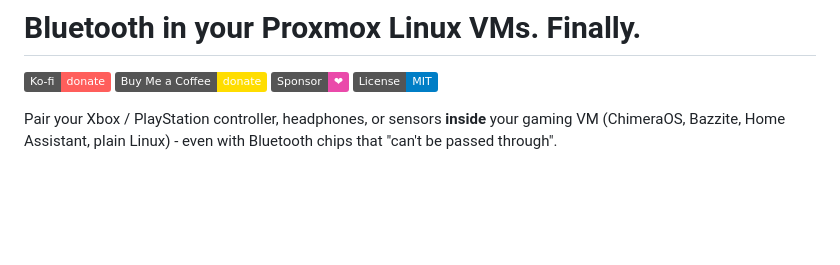
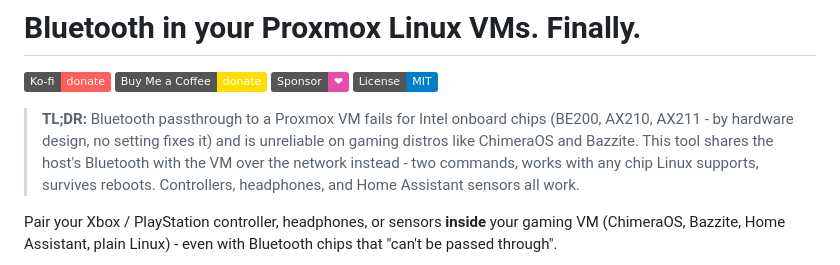
Before and after one commit to lucid-fabrics/proxmox-bluetooth, a Markdown page: README.md, the part around one of its changes. GitHub-like rendering; badges without logos; blank space fills up the shorter version.

```diff
--- a/README.md
+++ b/README.md
@@ -4,6 +4,12 @@
 [![Buy Me a Coffee](https://img.shields.io/badge/Buy%20Me%20a%20Coffee-donate-FFDD00?logo=buymeacoffee&logoColor=black)](https://buymeacoffee.com/lucidfabrics)
 [![GitHub Sponsors](https://img.shields.io/badge/Sponsor-%E2%9D%A4-EA4AAA?logo=githubsponsors&logoColor=white)](https://github.com/sponsors/lucid-fabrics)
 [![License: MIT](https://img.shields.io/badge/License-MIT-blue.svg)](LICENSE)
+
+> **TL;DR:** Bluetooth passthrough to a Proxmox VM fails for Intel onboard chips
+> (BE200, AX210, AX211 - by hardware design, no setting fixes it) and is unreliable on
+> gaming distros like ChimeraOS and Bazzite. This tool shares the host's Bluetooth with
+> the VM over the network instead - two commands, works with any chip Linux supports,
+> survives reboots. Controllers, headphones, and Home Assistant sensors all work.
 
 Pair your Xbox / PlayStation controller, headphones, or sensors **inside** your gaming VM
 (ChimeraOS, Bazzite, Home Assistant, plain Linux) - even with Bluetooth chips that
```
Also changed, not shown: other parts of README.md (+38 -10 lines).
